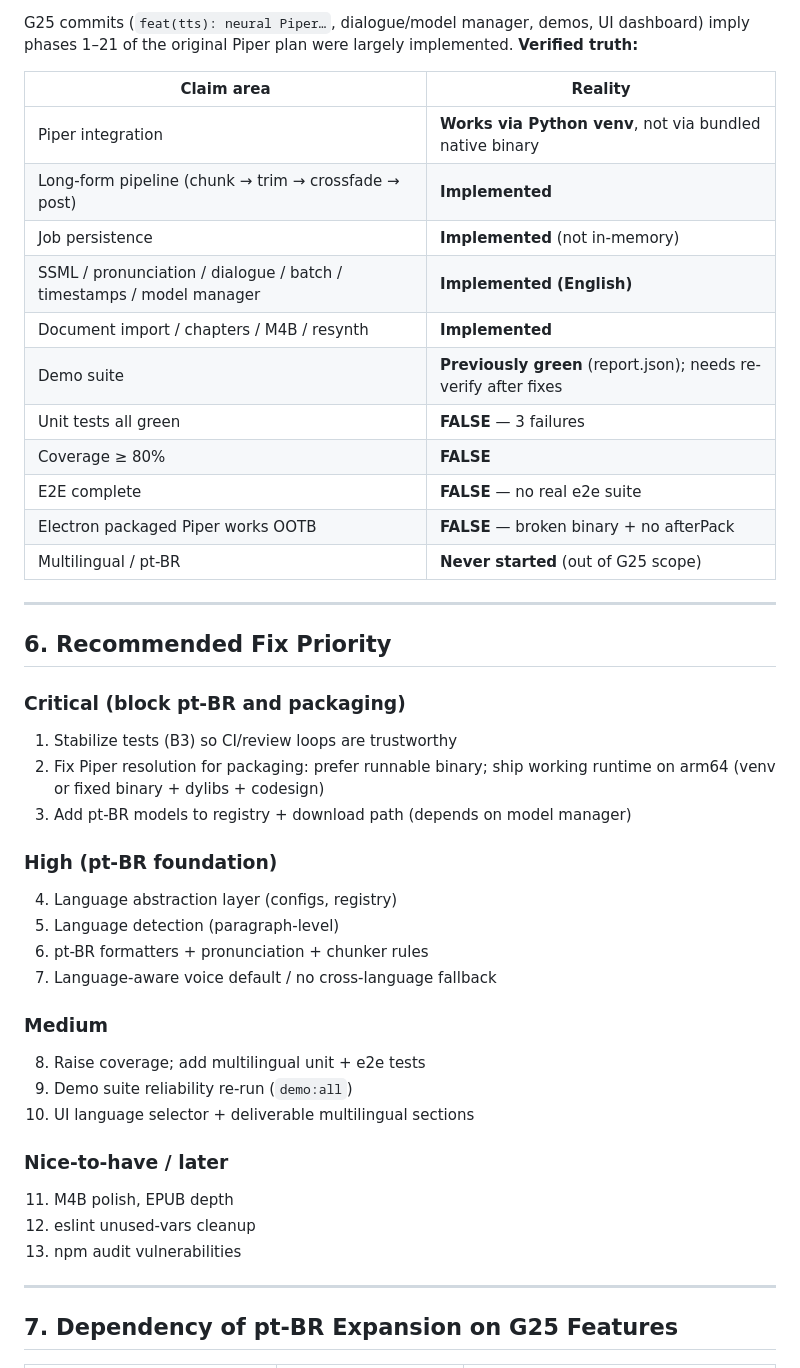
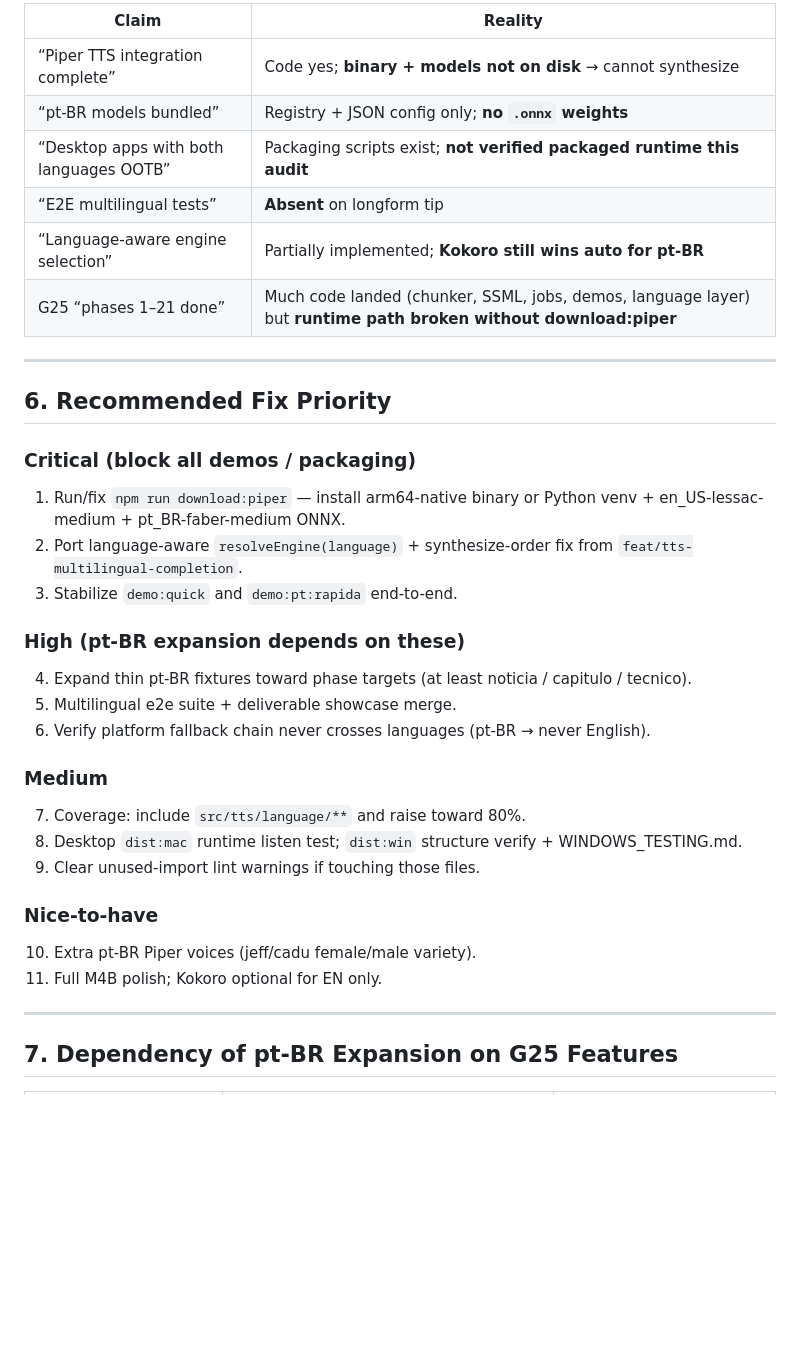
Before and after one commit to Yuri-Lima/resonara, a Markdown page: G25_AUDIT_REPORT.md, the part around one of its changes. Drawn GitHub-style; blank space fills up the shorter version.

```diff
--- a/G25_AUDIT_REPORT.md
+++ b/G25_AUDIT_REPORT.md
@@ -148,44 +140,35 @@ Status legend: ✅ WORKING · ⚠️ PARTIAL · ❌ MISSING · 🔴 BROKEN
 
-G25 commits (`feat(tts): neural Piper…`, dialogue/model manager, demos, UI dashboard) imply phases 1–21 of the original Piper plan were largely implemented. **Verified truth:**
-
-| Claim area | Reality |
-|------------|---------|
-| Piper integration | **Works via Python venv**, not via bundled native binary |
-| Long-form pipeline (chunk → trim → crossfade → post) | **Implemented** |
-| Job persistence | **Implemented** (not in-memory) |
-| SSML / pronunciation / dialogue / batch / timestamps / model manager | **Implemented (English)** |
-| Document import / chapters / M4B / resynth | **Implemented** |
-| Demo suite | **Previously green** (report.json); needs re-verify after fixes |
-| Unit tests all green | **FALSE** — 3 failures |
-| Coverage ≥ 80% | **FALSE** |
-| E2E complete | **FALSE** — no real e2e suite |
-| Electron packaged Piper works OOTB | **FALSE** — broken binary + no afterPack |
-| Multilingual / pt-BR | **Never started** (out of G25 scope) |
+| Claim | Reality |
+|-------|---------|
+| “Piper TTS integration complete” | Code yes; **binary + models not on disk** → cannot synthesize |
+| “pt-BR models bundled” | Registry + JSON config only; **no `.onnx` weights** |
+| “Desktop apps with both languages OOTB” | Packaging scripts exist; **not verified packaged runtime this audit** |
+| “E2E multilingual tests” | **Absent** on longform tip |
+| “Language-aware engine selection” | Partially implemented; **Kokoro still wins auto for pt-BR** |
+| G25 “phases 1–21 done” | Much code landed (chunker, SSML, jobs, demos, language layer) but **runtime path broken without download:piper** |
 
 ---
 
 ## 6. Recommended Fix Priority
 
-### Critical (block pt-BR and packaging)
-1. Stabilize tests (B3) so CI/review loops are trustworthy
-2. Fix Piper resolution for packaging: prefer runnable binary; ship working runtime on arm64 (venv or fixed binary + dylibs + codesign)
-3. Add pt-BR models to registry + download path (depends on model manager)
+### Critical (block all demos / packaging)
+1. Run/fix `npm run download:piper` — install arm64-native binary or Python venv + en_US-lessac-medium + pt_BR-faber-medium ONNX.
+2. Port language-aware `resolveEngine(language)` + synthesize-order fix from `feat/tts-multilingual-completion`.
+3. Stabilize `demo:quick` and `demo:pt:rapida` end-to-end.
 
-### High (pt-BR foundation)
-4. Language abstraction layer (configs, registry)
-5. Language detection (paragraph-level)
-6. pt-BR formatters + pronunciation + chunker rules
-7. Language-aware voice default / no cross-language fallback
+### High (pt-BR expansion depends on these)
+4. Expand thin pt-BR fixtures toward phase targets (at least noticia / capitulo / tecnico).
+5. Multilingual e2e suite + deliverable showcase merge.
+6. Verify platform fallback chain never crosses languages (pt-BR → never English).
 
 ### Medium
-8. Raise coverage; add multilingual unit + e2e tests
-9. Demo suite reliability re-run (`demo:all`)
-10. UI language selector + deliverable multilingual sections
+7. Coverage: include `src/tts/language/**` and raise toward 80%.
+8. Desktop `dist:mac` runtime listen test; `dist:win` structure verify + WINDOWS_TESTING.md.
+9. Clear unused-import lint warnings if touching those files.
 
-### Nice-to-have / later
-11. M4B polish, EPUB depth
-12. eslint unused-vars cleanup
-13. npm audit vulnerabilities
+### Nice-to-have
+10. Extra pt-BR Piper voices (jeff/cadu female/male variety).
+11. Full M4B polish; Kokoro optional for EN only.
 
 ---
 
```
Also changed, not shown: other parts of G25_AUDIT_REPORT.md (+93 -118 lines).
